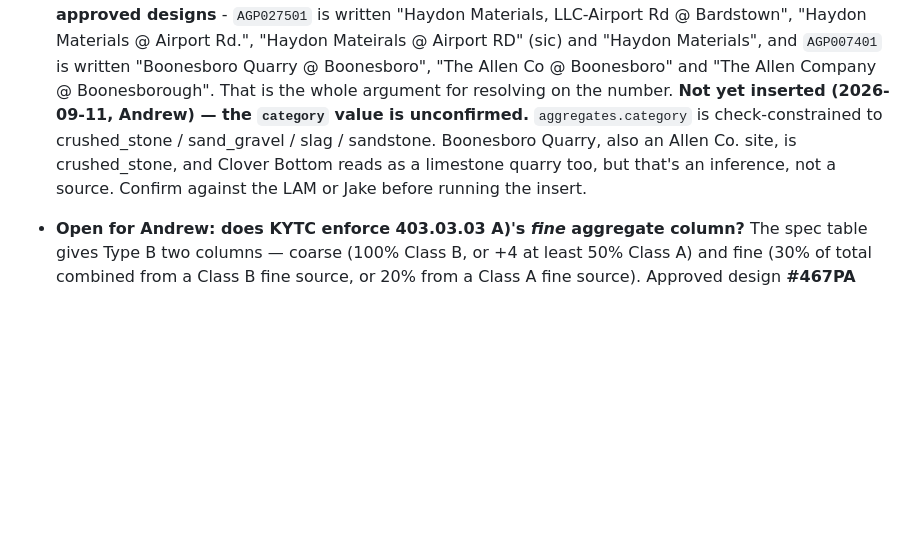
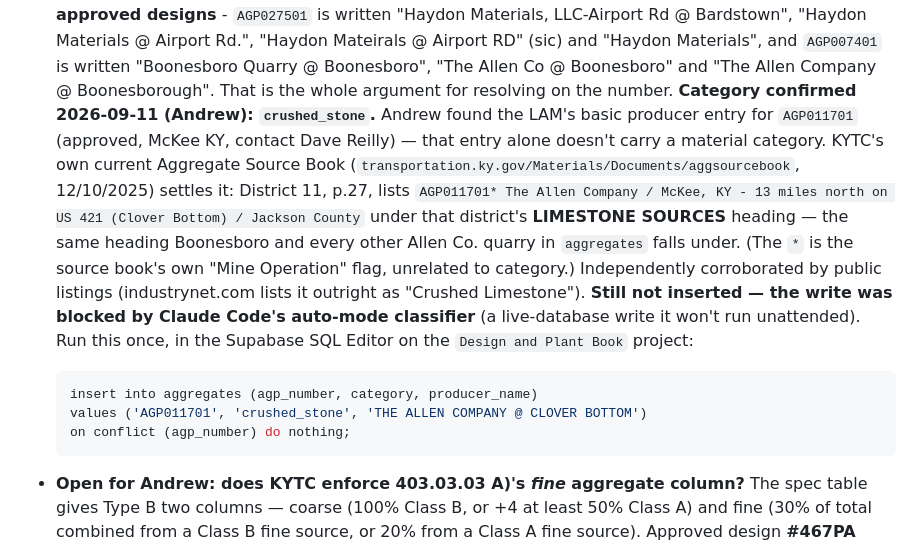
Before and after one commit to JacobCampebll/Mix, a Markdown page: CLAUDE.md, the part around the change. Rendered like a GitHub page; blank space fills up the shorter version.

Commit message:
CLAUDE.md: AGP011701 category confirmed - crushed_stone
KYTC's own current Aggregate Source Book (District 11, p.27) lists it
under LIMESTONE SOURCES, same heading as Boonesboro and every other
Allen Co. quarry already in aggregates. The LAM entry Andrew found is
just the basic producer directory - no category on it - so this was
resolved from a different KYTC document, not the LAM.

The insert itself is blocked here by the auto-mode classifier (a live
DB write it won't run unattended); left as a ready-to-run statement
for Andrew.

Co-Authored-By: Claude Sonnet 5 <noreply@anthropic.com>

````diff
--- a/CLAUDE.md
+++ b/CLAUDE.md
@@ -1274,12 +1274,26 @@ read-only, so a write test goes through `apply_migration` and ends in
   `AGP007401` is written "Boonesboro Quarry @ Boonesboro", "The Allen Co @
   Boonesboro" and "The Allen Company @ Boonesborough". That is the whole
   argument for resolving on the number.
-  **Not yet inserted (2026-09-11, Andrew) — the `category` value is
-  unconfirmed.** `aggregates.category` is check-constrained to
-  crushed_stone / sand_gravel / slag / sandstone. Boonesboro Quarry, also an
-  Allen Co. site, is crushed_stone, and Clover Bottom reads as a limestone
-  quarry too, but that's an inference, not a source. Confirm against the LAM
-  or Jake before running the insert.
+  **Category confirmed 2026-09-11 (Andrew): `crushed_stone`.** Andrew found
+  the LAM's basic producer entry for `AGP011701` (approved, McKee KY,
+  contact Dave Reilly) — that entry alone doesn't carry a material category.
+  KYTC's own current Aggregate Source Book
+  (`transportation.ky.gov/Materials/Documents/aggsourcebook`, 12/10/2025)
+  settles it: District 11, p.27, lists `AGP011701* The Allen Company /
+  McKee, KY - 13 miles north on US 421 (Clover Bottom) / Jackson County`
+  under that district's **LIMESTONE SOURCES** heading — the same heading
+  Boonesboro and every other Allen Co. quarry in `aggregates` falls under.
+  (The `*` is the source book's own "Mine Operation" flag, unrelated to
+  category.) Independently corroborated by public listings (industrynet.com
+  lists it outright as "Crushed Limestone").
+  **Still not inserted — the write was blocked by Claude Code's auto-mode
+  classifier** (a live-database write it won't run unattended). Run this
+  once, in the Supabase SQL Editor on the `Design and Plant Book` project:
+  ```sql
+  insert into aggregates (agp_number, category, producer_name)
+  values ('AGP011701', 'crushed_stone', 'THE ALLEN COMPANY @ CLOVER BOTTOM')
+  on conflict (agp_number) do nothing;
+  ```
 
 - **Open for Andrew: does KYTC enforce 403.03.03 A)'s *fine* aggregate
   column?** The spec table gives Type B two columns — coarse (100% Class B,
````
